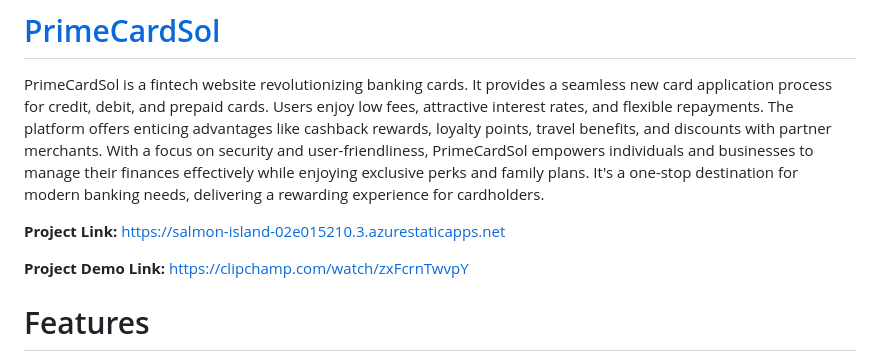
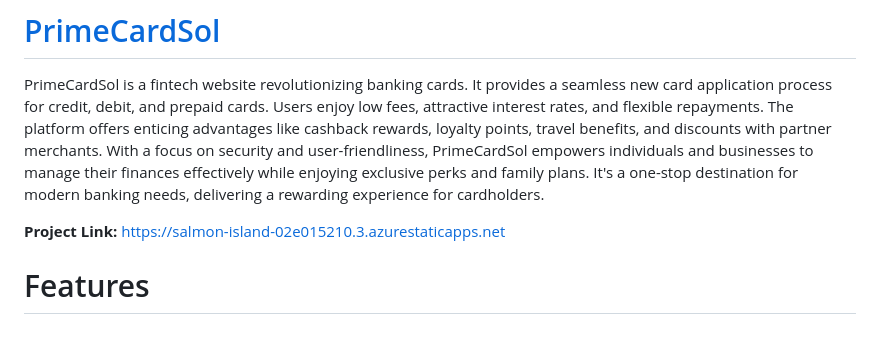
Before and after one commit to SwethaChagantii/FRT_PROJECT, a Markdown page: README.md, the part around the change. Drawn GitHub-style; blank space fills up the shorter version.

```diff
--- a/README.md
+++ b/README.md
@@ -3,7 +3,7 @@ PrimeCardSol is a fintech website revolutionizing banking cards. It provides a s
 
 **Project Link:** https://salmon-island-02e015210.3.azurestaticapps.net
 
-**Project Demo Link:** https://clipchamp.com/watch/zxFcrnTwvpY
+
 # Features
 > 1. Mobile Banking Apps
 
```
